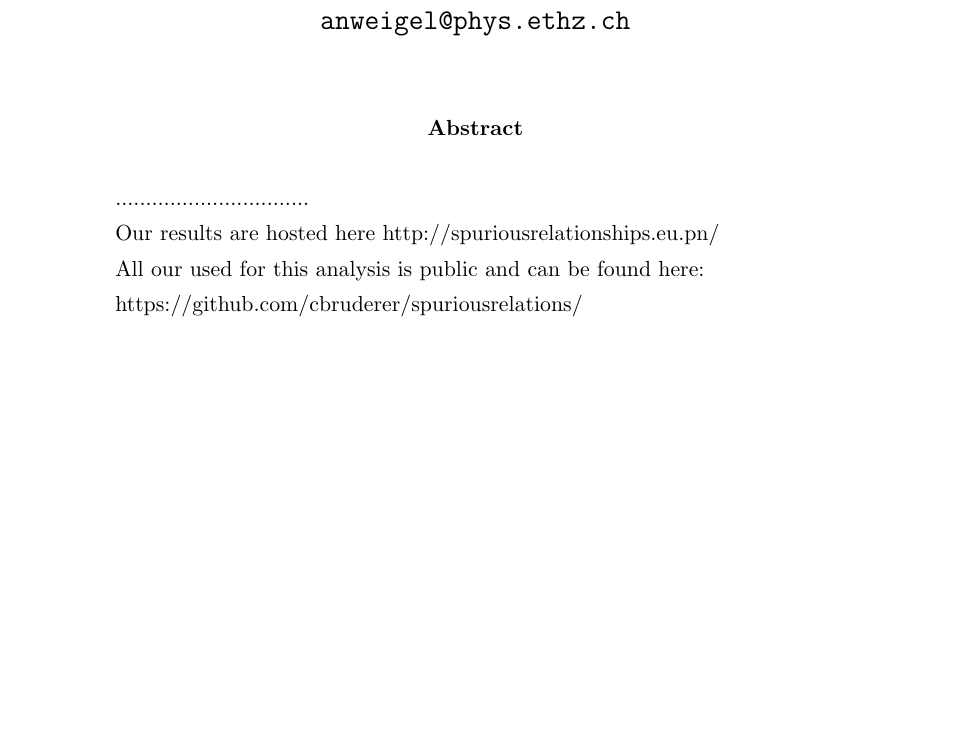
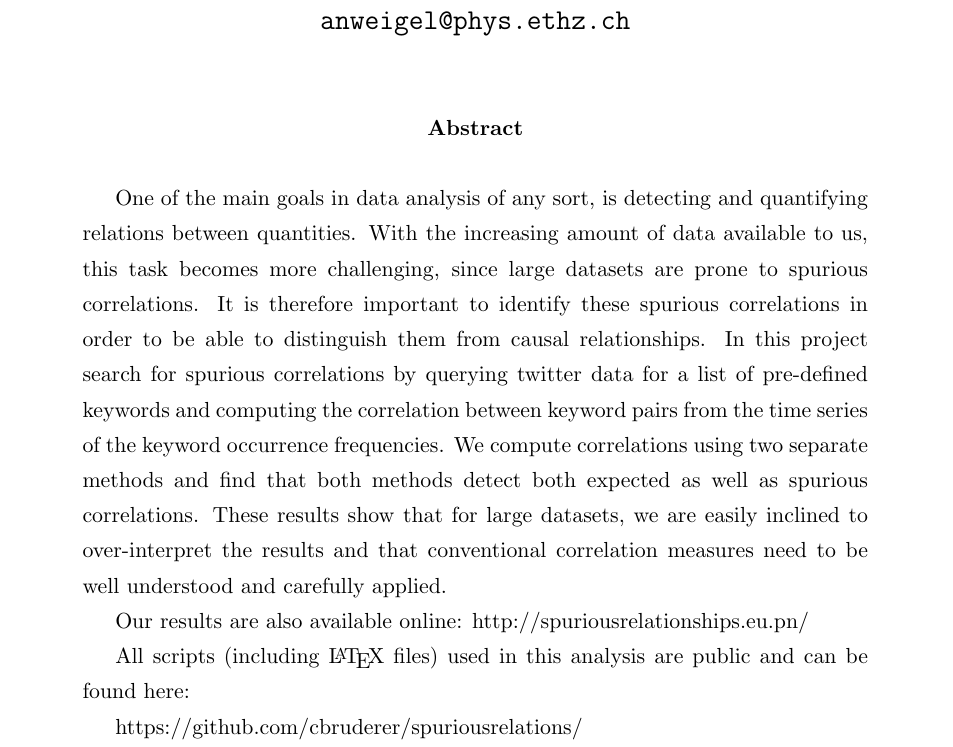
Before and after one commit to cbruderer/spuriousrelations, a LaTeX paper (docs/report/report.tex): part of page 1 of 12, cut so that both start at the same text, the shorter picture padded with empty space. Compiled offline with pdfLaTeX.

Commit message:
Worked on report.

```diff
--- a/docs/report/report.tex
+++ b/docs/report/report.tex
@@ -34,14 +34,15 @@
 \maketitle
 
 \begin{abstract}
-................................
 
-Our results are hosted here http://spuriousrelationships.eu.pn/
+One of the main goals in data analysis of any sort, is detecting and quantifying relations between quantities. With the increasing amount of data available to us, this task becomes more challenging, since large datasets are prone to spurious correlations. It is therefore important to identify these spurious correlations in order to be able to distinguish them from causal relationships. In this project search for spurious correlations by querying twitter data for a list of pre-defined keywords and computing the correlation between keyword pairs from the time series of the keyword occurrence frequencies. We compute correlations using two separate methods and find that both methods detect both expected as well as spurious correlations. These results show that for large datasets, we are easily inclined to over-interpret the results and that conventional correlation measures need to be well understood and carefully applied.
 
+Our results are also available online: http://spuriousrelationships.eu.pn/
 
-All our used for this analysis is public and can be found here:
+All scripts (including \LaTeX$ $ files) used in this analysis are public and can be found here:
 
 https://github.com/cbruderer/spuriousrelations/
+
 \end{abstract}
 
 
```
Also changed, not shown: docs/report/report.pdf.
